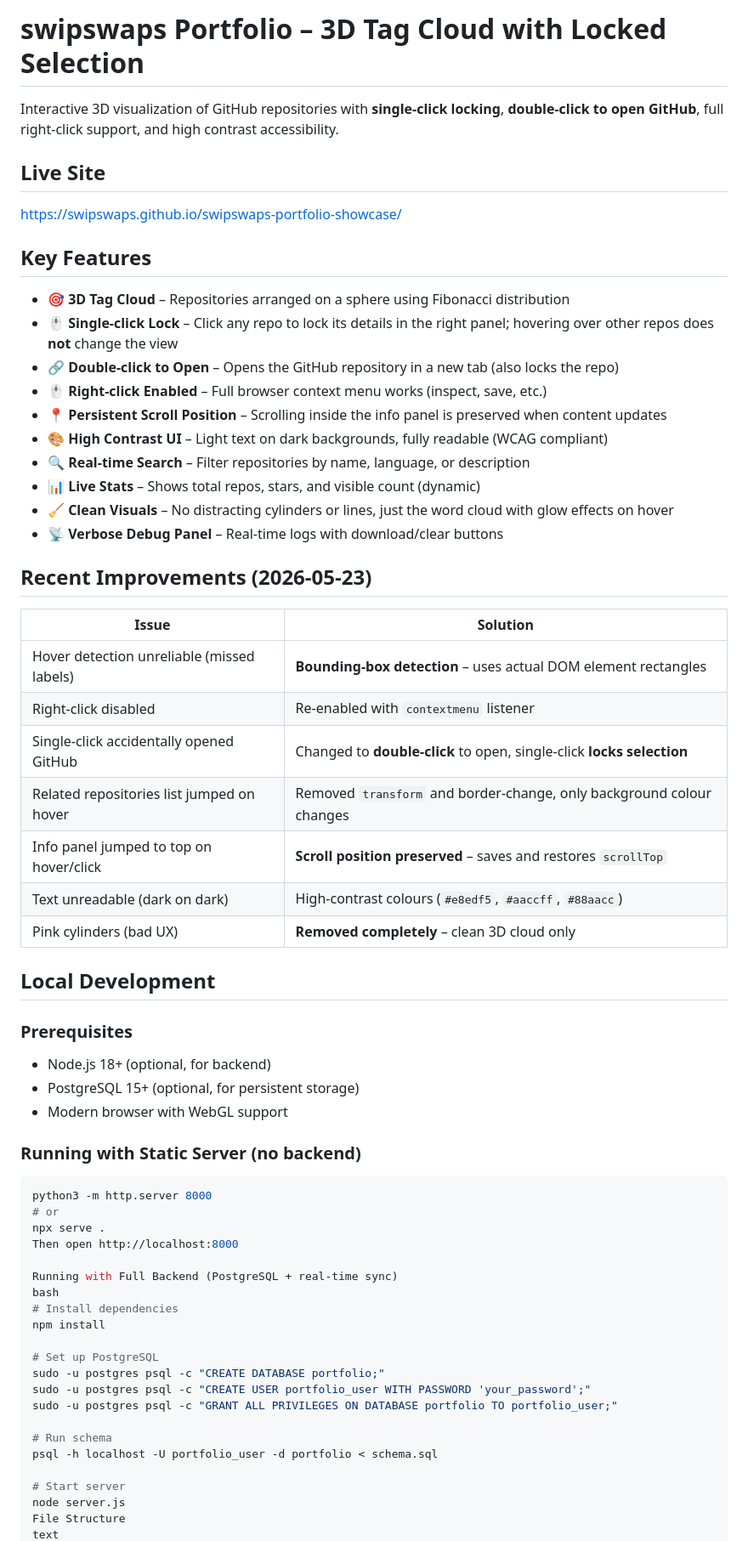
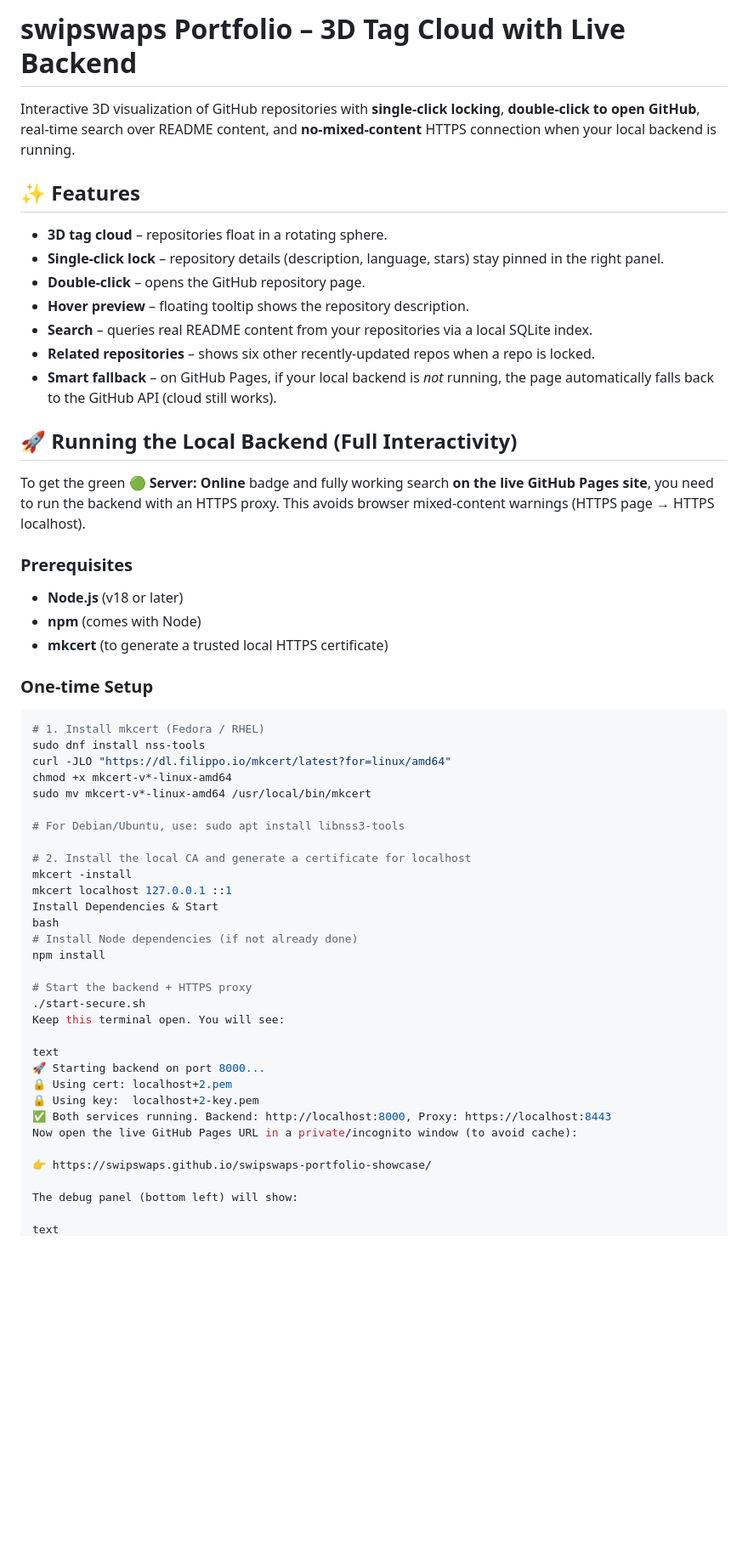
Before and after one commit to swipswaps/swipswaps-portfolio-showcase, a Markdown page: README.md, the part around one of its changes. Shown at 85% size. Rendered like a GitHub page; blank space fills up the shorter version.

Commit message:
Update README with HTTPS local backend instructions

````diff
--- a/README.md
+++ b/README.md
@@ -1,65 +1,59 @@
-# swipswaps Portfolio – 3D Tag Cloud with Locked Selection
+# swipswaps Portfolio – 3D Tag Cloud with Live Backend
 
-Interactive 3D visualization of GitHub repositories with **single‑click locking**, **double‑click to open GitHub**, full right‑click support, and high contrast accessibility.
+Interactive 3D visualization of GitHub repositories with **single‑click locking**, **double‑click to open GitHub**, real‑time search over README content, and **no‑mixed‑content** HTTPS connection when your local backend is running.
 
-## Live Site
+## ✨ Features
 
-[https://swipswaps.github.io/swipswaps-portfolio-showcase/](https://swipswaps.github.io/swipswaps-portfolio-showcase/)
+- **3D tag cloud** – repositories float in a rotating sphere.
+- **Single‑click lock** – repository details (description, language, stars) stay pinned in the right panel.
+- **Double‑click** – opens the GitHub repository page.
+- **Hover preview** – floating tooltip shows the repository description.
+- **Search** – queries real README content from your repositories via a local SQLite index.
+- **Related repositories** – shows six other recently‑updated repos when a repo is locked.
+- **Smart fallback** – on GitHub Pages, if your local backend is *not* running, the page automatically falls back to the GitHub API (cloud still works).
 
-## Key Features
+## 🚀 Running the Local Backend (Full Interactivity)
 
-- 🎯 **3D Tag Cloud** – Repositories arranged on a sphere using Fibonacci distribution
-- 🖱️ **Single‑click Lock** – Click any repo to lock its details in the right panel; hovering over other repos does **not** change the view
-- 🔗 **Double‑click to Open** – Opens the GitHub repository in a new tab (also locks the repo)
-- 🖱️ **Right‑click Enabled** – Full browser context menu works (inspect, save, etc.)
-- 📍 **Persistent Scroll Position** – Scrolling inside the info panel is preserved when content updates
-- 🎨 **High Contrast UI** – Light text on dark backgrounds, fully readable (WCAG compliant)
-- 🔍 **Real‑time Search** – Filter repositories by name, language, or description
-- 📊 **Live Stats** – Shows total repos, stars, and visible count (dynamic)
-- 🧹 **Clean Visuals** – No distracting cylinders or lines, just the word cloud with glow effects on hover
-- 📡 **Verbose Debug Panel** – Real‑time logs with download/clear buttons
-
-## Recent Improvements (2026-05-23)
-
-| Issue | Solution |
-|-------|----------|
-| Hover detection unreliable (missed labels) | **Bounding‑box detection** – uses actual DOM element rectangles |
-| Right‑click disabled | Re‑enabled with `contextmenu` listener |
-| Single‑click accidentally opened GitHub | Changed to **double‑click** to open, single‑click **locks selection** |
-| Related repositories list jumped on hover | Removed `transform` and border‑change, only background colour changes |
-| Info panel jumped to top on hover/click | **Scroll position preserved** – saves and restores `scrollTop` |
-| Text unreadable (dark on dark) | High‑contrast colours (`#e8edf5`, `#aaccff`, `#88aacc`) |
-| Pink cylinders (bad UX) | **Removed completely** – clean 3D cloud only |
-
-## Local Development
+To get the green **🟢 Server: Online** badge and fully working search **on the live GitHub Pages site**, you need to run the backend with an HTTPS proxy. This avoids browser mixed‑content warnings (HTTPS page → HTTPS localhost).
 
 ### Prerequisites
-- Node.js 18+ (optional, for backend)
-- PostgreSQL 15+ (optional, for persistent storage)
-- Modern browser with WebGL support
 
-### Running with Static Server (no backend)
+- **Node.js** (v18 or later)
+- **npm** (comes with Node)
+- **mkcert** (to generate a trusted local HTTPS certificate)
+
+### One‑time Setup
 
 ```bash
-python3 -m http.server 8000
-# or
-npx serve .
-Then open http://localhost:8000
+# 1. Install mkcert (Fedora / RHEL)
+sudo dnf install nss-tools
+curl -JLO "https://dl.filippo.io/mkcert/latest?for=linux/amd64"
+chmod +x mkcert-v*-linux-amd64
+sudo mv mkcert-v*-linux-amd64 /usr/local/bin/mkcert
 
-Running with Full Backend (PostgreSQL + real‑time sync)
+# For Debian/Ubuntu, use: sudo apt install libnss3-tools
+
+# 2. Install the local CA and generate a certificate for localhost
+mkcert -install
+mkcert localhost 127.0.0.1 ::1
+Install Dependencies & Start
 bash
-# Install dependencies
+# Install Node dependencies (if not already done)
 npm install
 
-# Set up PostgreSQL
-sudo -u postgres psql -c "CREATE DATABASE portfolio;"
-sudo -u postgres psql -c "CREATE USER portfolio_user WITH PASSWORD 'your_password';"
-sudo -u postgres psql -c "GRANT ALL PRIVILEGES ON DATABASE portfolio TO portfolio_user;"
+# Start the backend + HTTPS proxy
+./start-secure.sh
+Keep this terminal open. You will see:
 
-# Run schema
-psql -h localhost -U portfolio_user -d portfolio < schema.sql
+text
+🚀 Starting backend on port 8000...
+🔒 Using cert: localhost+2.pem
+🔒 Using key:  localhost+2-key.pem
+✅ Both services running. Backend: http://localhost:8000, Proxy: https://localhost:8443
+Now open the live GitHub Pages URL in a private/incognito window (to avoid cache):
 
-# Start server
-node server.js
-File Structure
+👉 https://swipswaps.github.io/swipswaps-portfolio-showcase/
+
+The debug panel (bottom left) will show:
+
 text
````
Also changed, not shown: other parts of README.md (+32 -34 lines).
